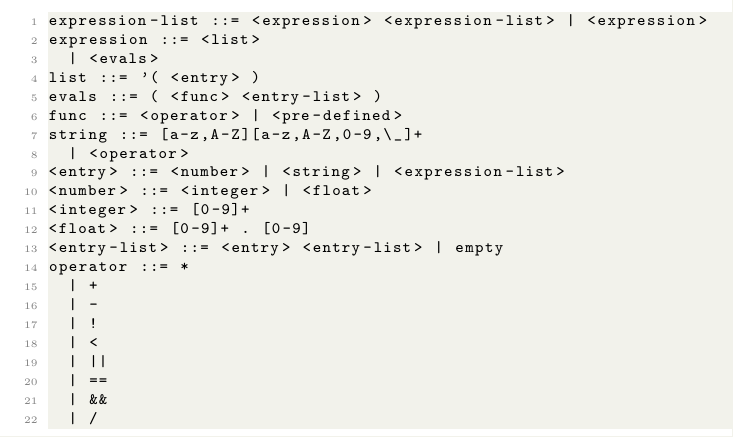
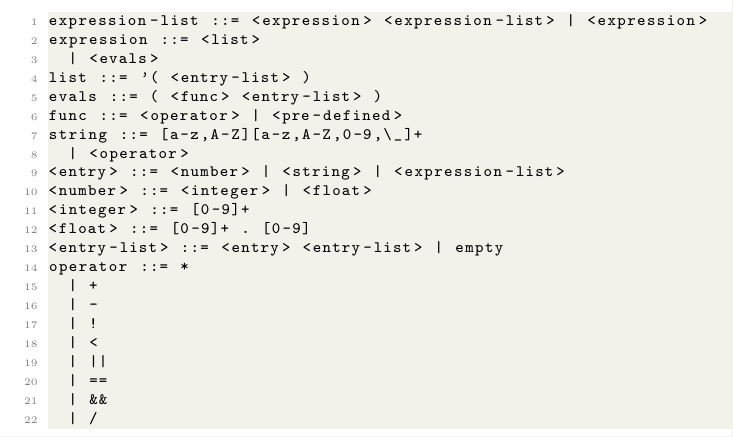
Before and after one commit to AntonJoha/Lisp, a LaTeX thesis (doc/main.tex, which reads doc/basic.tex): part of page 6 of 7, cut so that both start at the same text. Compiled offline with pdfLaTeX.

Commit message:
Fixed typo

```diff
--- a/doc/basic.tex
+++ b/doc/basic.tex
@@ -140,7 +140,7 @@ This is a grammar presented in a BNF.
 expression-list ::= <expression> <expression-list> | <expression>
 expression ::= <list>
 	| <evals>
-list ::= '( <entry> )
+list ::= '( <entry-list> )
 evals ::= ( <func> <entry-list> )
 func ::= <operator> | <pre-defined>
 string ::= [a-z,A-Z][a-z,A-Z,0-9,\_]+
```
